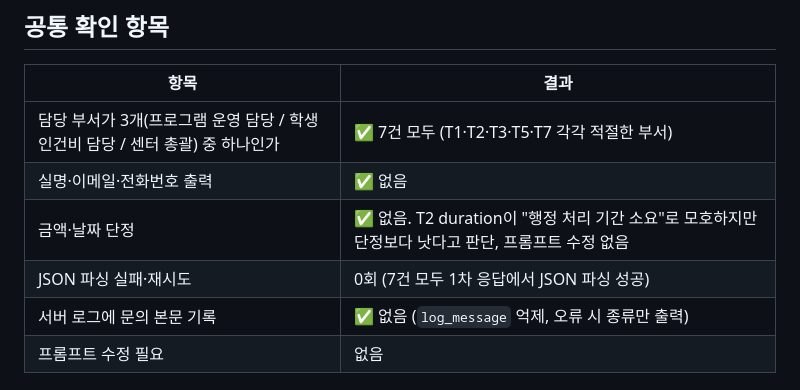
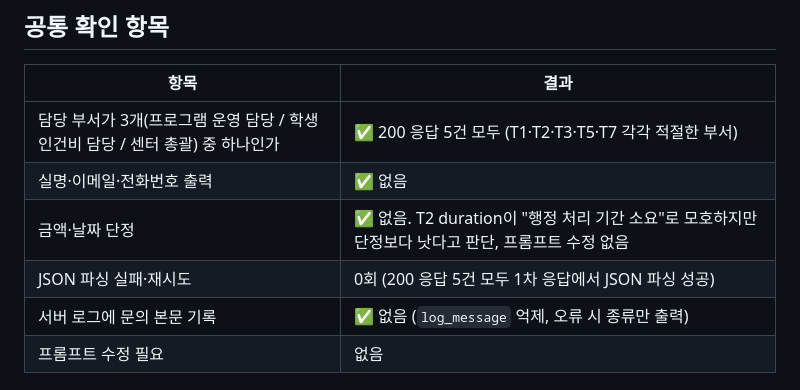
Before and after one commit to etu9317cw/codyssey_a1_3, a Markdown page: _작업파일/테스트_결과.md, the part around the change. Rendered like a GitHub page.

```diff
--- a/_작업파일/테스트_결과.md
+++ b/_작업파일/테스트_결과.md
@@ -19,10 +19,10 @@
 
 | 항목 | 결과 |
 |---|---|
-| 담당 부서가 3개(프로그램 운영 담당 / 학생인건비 담당 / 센터 총괄) 중 하나인가 | ✅ 7건 모두 (T1·T2·T3·T5·T7 각각 적절한 부서) |
+| 담당 부서가 3개(프로그램 운영 담당 / 학생인건비 담당 / 센터 총괄) 중 하나인가 | ✅ 200 응답 5건 모두 (T1·T2·T3·T5·T7 각각 적절한 부서) |
 | 실명·이메일·전화번호 출력 | ✅ 없음 |
 | 금액·날짜 단정 | ✅ 없음. T2 duration이 "행정 처리 기간 소요"로 모호하지만 단정보다 낫다고 판단, 프롬프트 수정 없음 |
-| JSON 파싱 실패·재시도 | 0회 (7건 모두 1차 응답에서 JSON 파싱 성공) |
+| JSON 파싱 실패·재시도 | 0회 (200 응답 5건 모두 1차 응답에서 JSON 파싱 성공) |
 | 서버 로그에 문의 본문 기록 | ✅ 없음 (`log_message` 억제, 오류 시 종류만 출력) |
 | 프롬프트 수정 필요 | 없음 |
 
```
Also changed, not shown: 서비스_기획서.md (+2 -2 lines).
